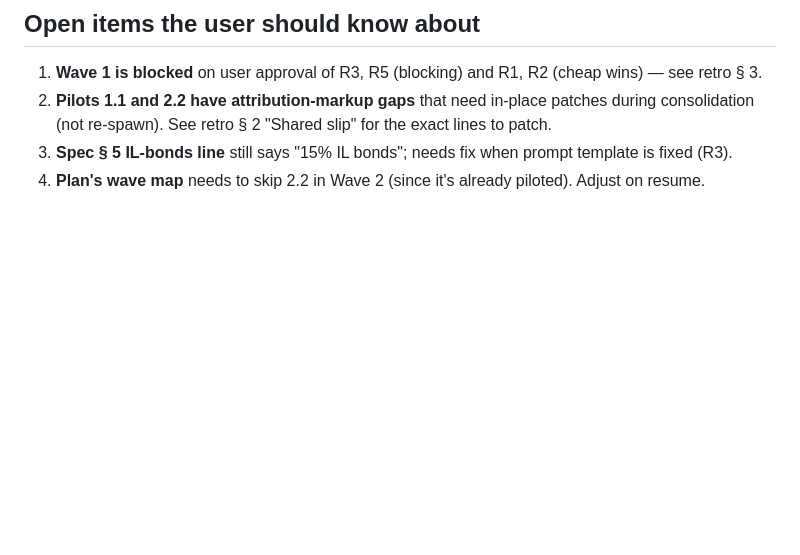
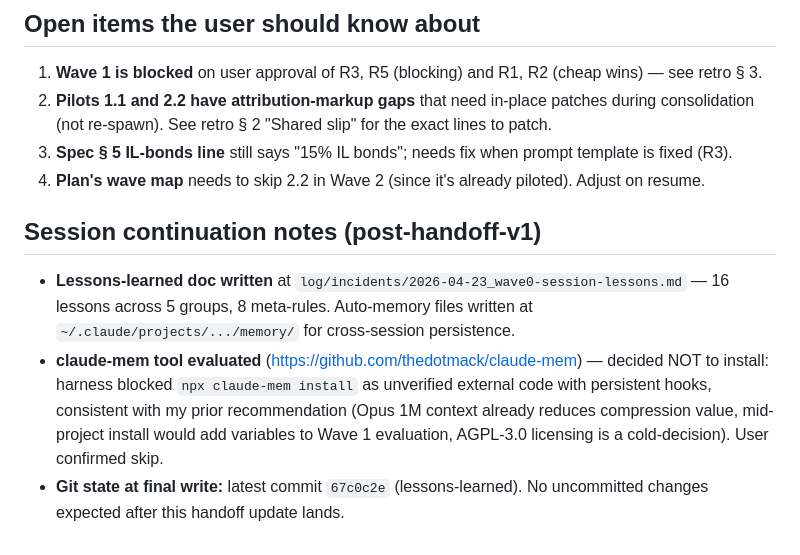
Before and after one commit to Siriko404/RayDalioAttitude, a Markdown page: docs/superpowers/HANDOFF_2026-04-23.md, the part around the change. GitHub-like rendering; blank space fills up the shorter version.

Commit message:
docs(handoff): append post-lessons session-continuation notes
Records:
- Lessons-learned doc exists at log/incidents/2026-04-23_wave0-session-lessons.md
- Auto-memory files written at ~/.claude/projects/.../memory/
- claude-mem tool evaluated and declined (harness blocked install as
  unverified external code; user confirmed skip; rationale consistent
  with original evaluation)

This keeps the handoff self-sufficient for cold resume after compaction.

Co-Authored-By: Claude Opus 4.7 (1M context) <noreply@anthropic.com>

```diff
--- a/docs/superpowers/HANDOFF_2026-04-23.md
+++ b/docs/superpowers/HANDOFF_2026-04-23.md
@@ -105,3 +105,9 @@ Actually on re-read of plan § 6: Wave 1 batches are 1.2/1.3/1.4/1.5 then 1.6/1.
 2. **Pilots 1.1 and 2.2 have attribution-markup gaps** that need in-place patches during consolidation (not re-spawn). See retro § 2 "Shared slip" for the exact lines to patch.
 3. **Spec § 5 IL-bonds line** still says "15% IL bonds"; needs fix when prompt template is fixed (R3).
 4. **Plan's wave map** needs to skip 2.2 in Wave 2 (since it's already piloted). Adjust on resume.
+
+## Session continuation notes (post-handoff-v1)
+
+- **Lessons-learned doc written** at `log/incidents/2026-04-23_wave0-session-lessons.md` — 16 lessons across 5 groups, 8 meta-rules. Auto-memory files written at `~/.claude/projects/.../memory/` for cross-session persistence.
+- **claude-mem tool evaluated** (https://github.com/thedotmack/claude-mem) — decided NOT to install: harness blocked `npx claude-mem install` as unverified external code with persistent hooks, consistent with my prior recommendation (Opus 1M context already reduces compression value, mid-project install would add variables to Wave 1 evaluation, AGPL-3.0 licensing is a cold-decision). User confirmed skip.
+- **Git state at final write:** latest commit `67c0c2e` (lessons-learned). No uncommitted changes expected after this handoff update lands.
```
